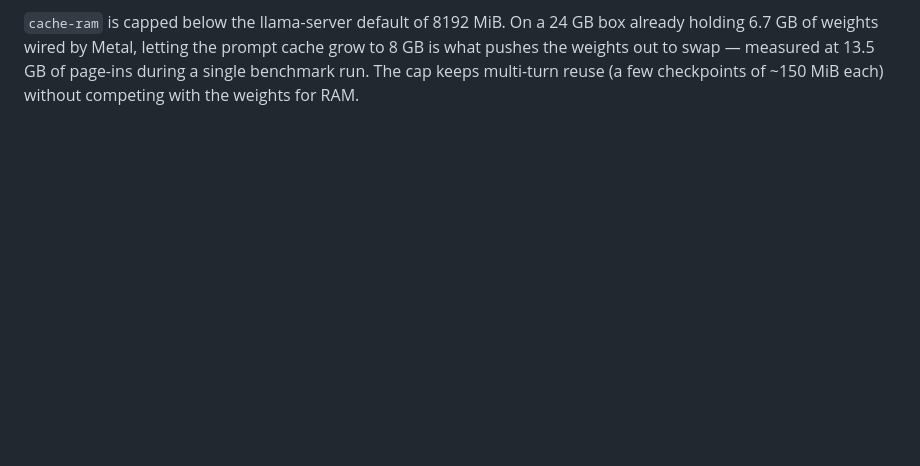
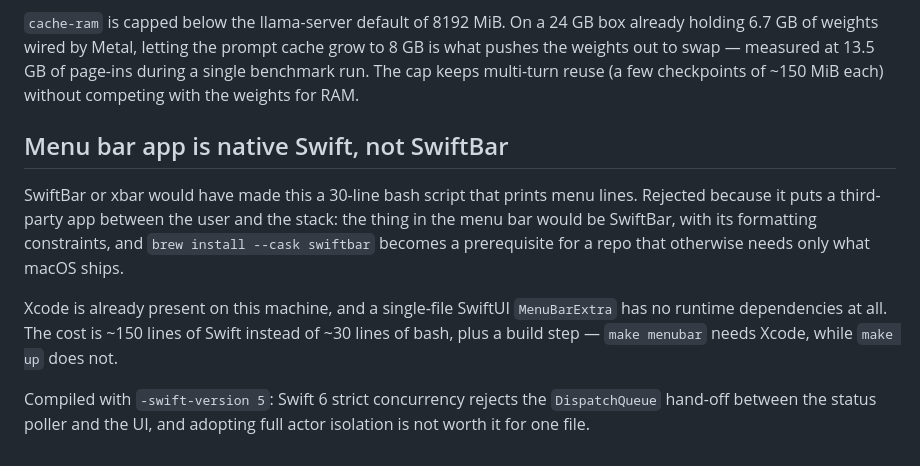
Before and after one commit to KSEGIT/QuickCleverModel, a Markdown page: docs/decisions.md, the part around the change. Rendered like a GitHub page; blank space fills up the shorter version.

```diff
--- a/docs/decisions.md
+++ b/docs/decisions.md
@@ -76,3 +76,20 @@ box already holding 6.7 GB of weights wired by Metal, letting the prompt cache
 grow to 8 GB is what pushes the weights out to swap — measured at 13.5 GB of
 page-ins during a single benchmark run. The cap keeps multi-turn reuse (a few
 checkpoints of ~150 MiB each) without competing with the weights for RAM.
+
+## Menu bar app is native Swift, not SwiftBar
+
+SwiftBar or xbar would have made this a 30-line bash script that prints menu
+lines. Rejected because it puts a third-party app between the user and the
+stack: the thing in the menu bar would be SwiftBar, with its formatting
+constraints, and `brew install --cask swiftbar` becomes a prerequisite for a
+repo that otherwise needs only what macOS ships.
+
+Xcode is already present on this machine, and a single-file SwiftUI
+`MenuBarExtra` has no runtime dependencies at all. The cost is ~150 lines of
+Swift instead of ~30 lines of bash, plus a build step — `make menubar` needs
+Xcode, while `make up` does not.
+
+Compiled with `-swift-version 5`: Swift 6 strict concurrency rejects the
+`DispatchQueue` hand-off between the status poller and the UI, and adopting
+full actor isolation is not worth it for one file.
```
Also changed, not shown: README.md (+2 -1 lines), docs/macos.md (+21 -0 lines).
